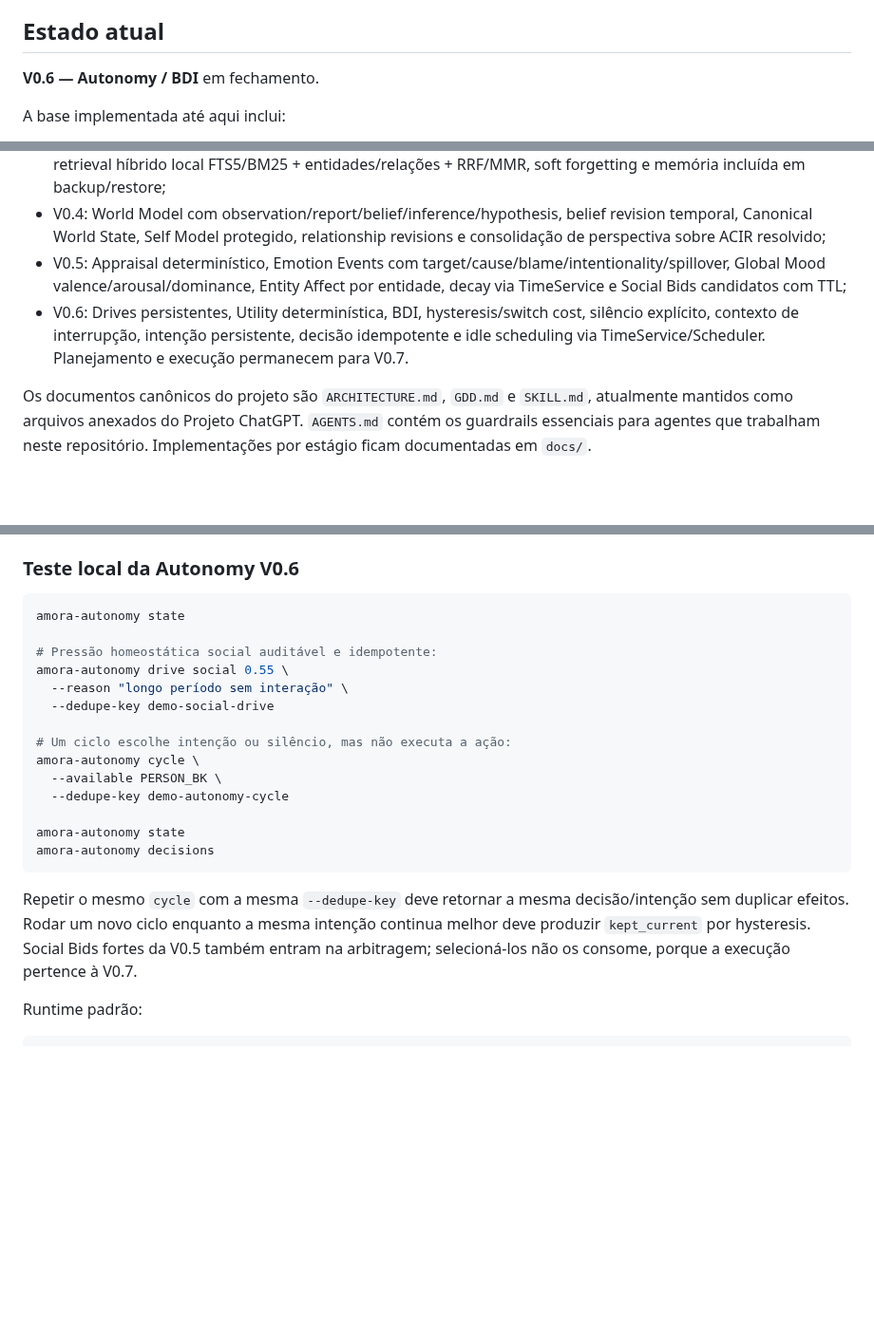
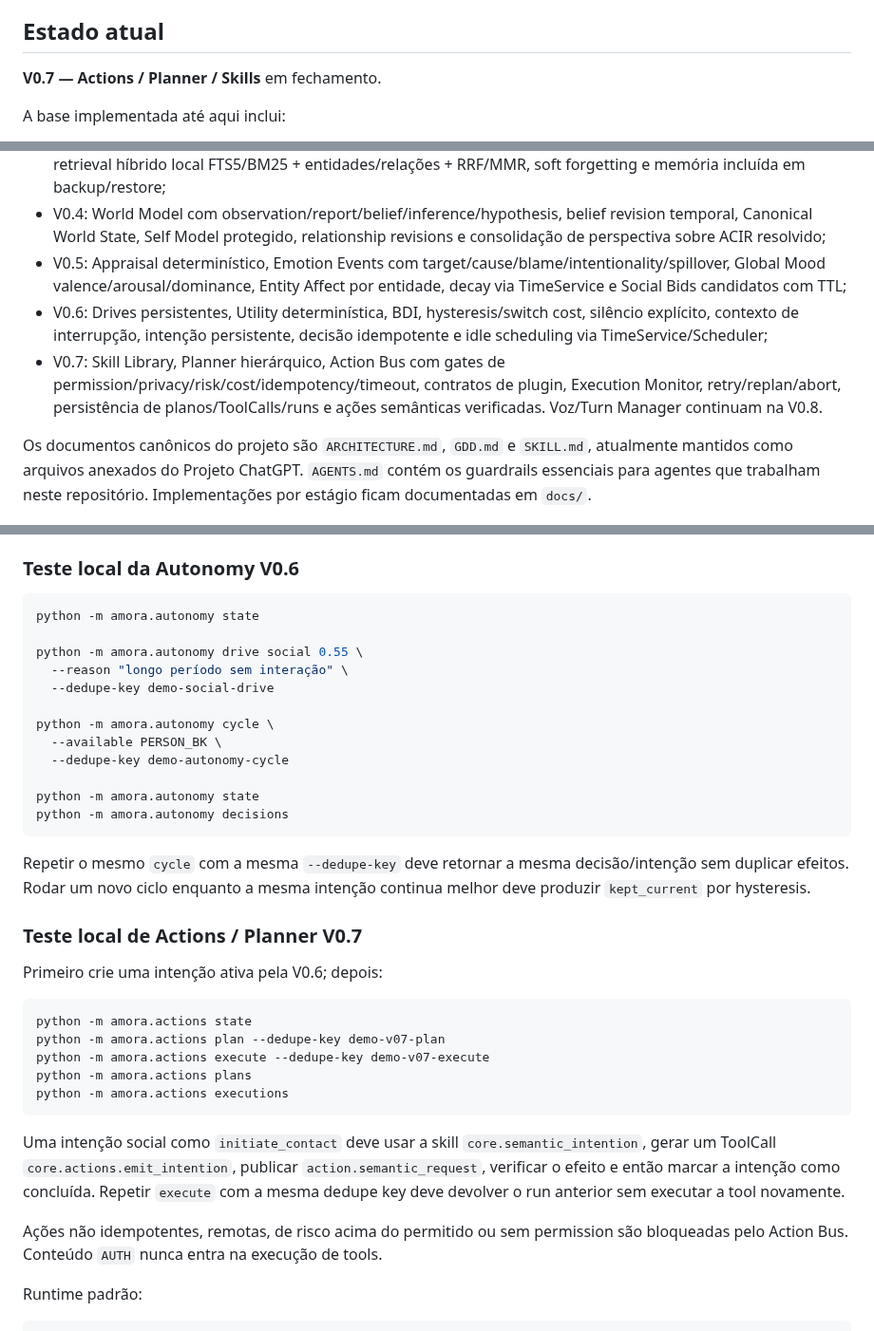
Before and after one commit to Sllay/Amora-Chibi, a Markdown page: README.md, 3 parts joined by grey strips. Shown at 95% size. Drawn GitHub-style; blank space fills up the shorter version.

Commit message:
docs: add V0.7 actions planner quickstart

````diff
--- a/README.md
+++ b/README.md
@@ -6,7 +6,7 @@ Monorepo oficial da **Amora**, uma IA-companheira persistente, mobile-first e mu
 
 ## Estado atual
 
-**V0.6 — Autonomy / BDI** em fechamento.
+**V0.7 — Actions / Planner / Skills** em fechamento.
 
 A base implementada até aqui inclui:
 
@@ -15,7 +15,8 @@ A base implementada até aqui inclui:
 - V0.3: Raw Event Log auditável + memória episódica/semântica/relacional, provenance, Memory Write Gate, retrieval híbrido local FTS5/BM25 + entidades/relações + RRF/MMR, soft forgetting e memória incluída em backup/restore;
 - V0.4: World Model com observation/report/belief/inference/hypothesis, belief revision temporal, Canonical World State, Self Model protegido, relationship revisions e consolidação de perspectiva sobre ACIR resolvido;
 - V0.5: Appraisal determinístico, Emotion Events com target/cause/blame/intentionality/spillover, Global Mood valence/arousal/dominance, Entity Affect por entidade, decay via TimeService e Social Bids candidatos com TTL;
-- V0.6: Drives persistentes, Utility determinística, BDI, hysteresis/switch cost, silêncio explícito, contexto de interrupção, intenção persistente, decisão idempotente e idle scheduling via TimeService/Scheduler. Planejamento e execução permanecem para V0.7.
+- V0.6: Drives persistentes, Utility determinística, BDI, hysteresis/switch cost, silêncio explícito, contexto de interrupção, intenção persistente, decisão idempotente e idle scheduling via TimeService/Scheduler;
+- V0.7: Skill Library, Planner hierárquico, Action Bus com gates de permission/privacy/risk/cost/idempotency/timeout, contratos de plugin, Execution Monitor, retry/replan/abort, persistência de planos/ToolCalls/runs e ações semânticas verificadas. Voz/Turn Manager continuam na V0.8.
 
 Os documentos canônicos do projeto são `ARCHITECTURE.md`, `GDD.md` e `SKILL.md`, atualmente mantidos como arquivos anexados do Projeto ChatGPT. `AGENTS.md` contém os guardrails essenciais para agentes que trabalham neste repositório. Implementações por estágio ficam documentadas em `docs/`.
 
@@ -138,23 +139,37 @@ O esperado é `anger` dirigido a `PERSON_BK`, mood global parcialmente negativo,
 ### Teste local da Autonomy V0.6
 
 ```bash
-amora-autonomy state
+python -m amora.autonomy state
 
-# Pressão homeostática social auditável e idempotente:
-amora-autonomy drive social 0.55 \
+python -m amora.autonomy drive social 0.55 \
   --reason "longo período sem interação" \
   --dedupe-key demo-social-drive
 
-# Um ciclo escolhe intenção ou silêncio, mas não executa a ação:
-amora-autonomy cycle \
+python -m amora.autonomy cycle \
   --available PERSON_BK \
   --dedupe-key demo-autonomy-cycle
 
-amora-autonomy state
-amora-autonomy decisions
+python -m amora.autonomy state
+python -m amora.autonomy decisions
 ```
 
-Repetir o mesmo `cycle` com a mesma `--dedupe-key` deve retornar a mesma decisão/intenção sem duplicar efeitos. Rodar um novo ciclo enquanto a mesma intenção continua melhor deve produzir `kept_current` por hysteresis. Social Bids fortes da V0.5 também entram na arbitragem; selecioná-los não os consome, porque a execução pertence à V0.7.
+Repetir o mesmo `cycle` com a mesma `--dedupe-key` deve retornar a mesma decisão/intenção sem duplicar efeitos. Rodar um novo ciclo enquanto a mesma intenção continua melhor deve produzir `kept_current` por hysteresis.
+
+### Teste local de Actions / Planner V0.7
+
+Primeiro crie uma intenção ativa pela V0.6; depois:
+
+```bash
+python -m amora.actions state
+python -m amora.actions plan --dedupe-key demo-v07-plan
+python -m amora.actions execute --dedupe-key demo-v07-execute
+python -m amora.actions plans
+python -m amora.actions executions
+```
+
+Uma intenção social como `initiate_contact` deve usar a skill `core.semantic_intention`, gerar um ToolCall `core.actions.emit_intention`, publicar `action.semantic_request`, verificar o efeito e então marcar a intenção como concluída. Repetir `execute` com a mesma dedupe key deve devolver o run anterior sem executar a tool novamente.
+
+Ações não idempotentes, remotas, de risco acima do permitido ou sem permission são bloqueadas pelo Action Bus. Conteúdo `AUTH` nunca entra na execução de tools.
 
 Runtime padrão:
 
````
